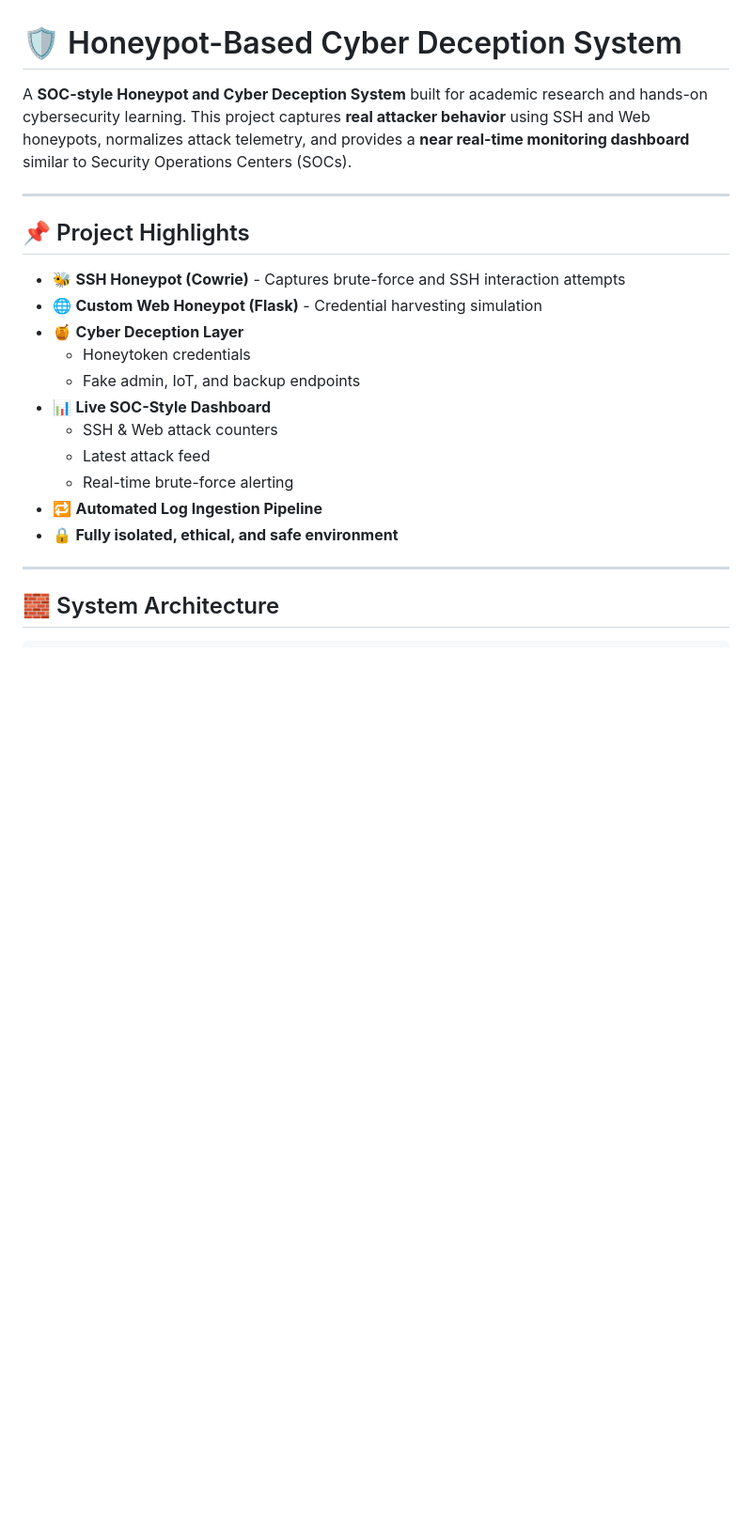
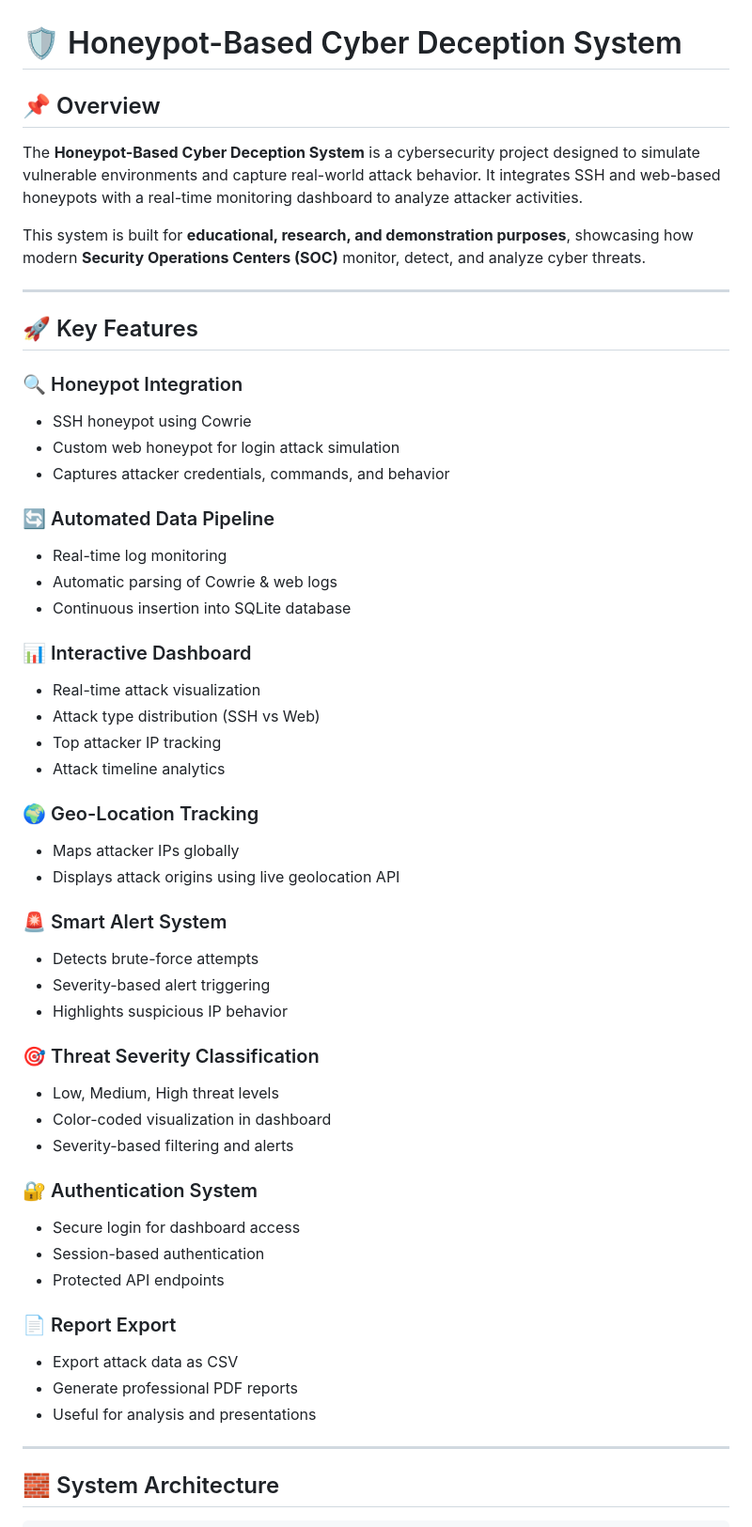
Before and after one commit to vatsalsapovadiya/honeypot-deception-system, a Markdown page: README.md, the part around the change. Shown at 94% size. GitHub-like rendering; blank space fills up the shorter version.

```diff
--- a/README.md
+++ b/README.md
@@ -1,22 +1,62 @@
 # 🛡️ Honeypot-Based Cyber Deception System
 
-A **SOC-style Honeypot and Cyber Deception System** built for academic research and hands-on cybersecurity learning. This project captures **real attacker behavior** using SSH and Web honeypots, normalizes attack telemetry, and provides a **near real-time monitoring dashboard** similar to Security Operations Centers (SOCs).
+## 📌 Overview
+
+The **Honeypot-Based Cyber Deception System** is a cybersecurity project designed to simulate vulnerable environments and capture real-world attack behavior. It integrates SSH and web-based honeypots with a real-time monitoring dashboard to analyze attacker activities.
+
+This system is built for **educational, research, and demonstration purposes**, showcasing how modern **Security Operations Centers (SOC)** monitor, detect, and analyze cyber threats.
 
 ---
 
-## 📌 Project Highlights
+## 🚀 Key Features
 
-- 🐝 **SSH Honeypot (Cowrie)** - Captures brute-force and SSH interaction attempts
-- 🌐 **Custom Web Honeypot (Flask)** - Credential harvesting simulation
-- 🍯 **Cyber Deception Layer**
-  - Honeytoken credentials
-  - Fake admin, IoT, and backup endpoints
-- 📊 **Live SOC-Style Dashboard**
-  - SSH & Web attack counters
-  - Latest attack feed
-  - Real-time brute-force alerting
-- 🔁 **Automated Log Ingestion Pipeline**
-- 🔒 **Fully isolated, ethical, and safe environment**
+### 🔍 Honeypot Integration
+
+* SSH honeypot using Cowrie
+* Custom web honeypot for login attack simulation
+* Captures attacker credentials, commands, and behavior
+
+### 🔄 Automated Data Pipeline
+
+* Real-time log monitoring
+* Automatic parsing of Cowrie & web logs
+* Continuous insertion into SQLite database
+
+### 📊 Interactive Dashboard
+
+* Real-time attack visualization
+* Attack type distribution (SSH vs Web)
+* Top attacker IP tracking
+* Attack timeline analytics
+
+### 🌍 Geo-Location Tracking
+
+* Maps attacker IPs globally
+* Displays attack origins using live geolocation API
+
+### 🚨 Smart Alert System
+
+* Detects brute-force attempts
+* Severity-based alert triggering
+* Highlights suspicious IP behavior
+
+### 🎯 Threat Severity Classification
+
+* Low, Medium, High threat levels
+* Color-coded visualization in dashboard
+* Severity-based filtering and alerts
+
+### 🔐 Authentication System
+
+* Secure login for dashboard access
+* Session-based authentication
+* Protected API endpoints
+
+### 📄 Report Export
+
+* Export attack data as CSV
+* Generate professional PDF reports
+* Useful for analysis and presentations
 
 ---
 
```
